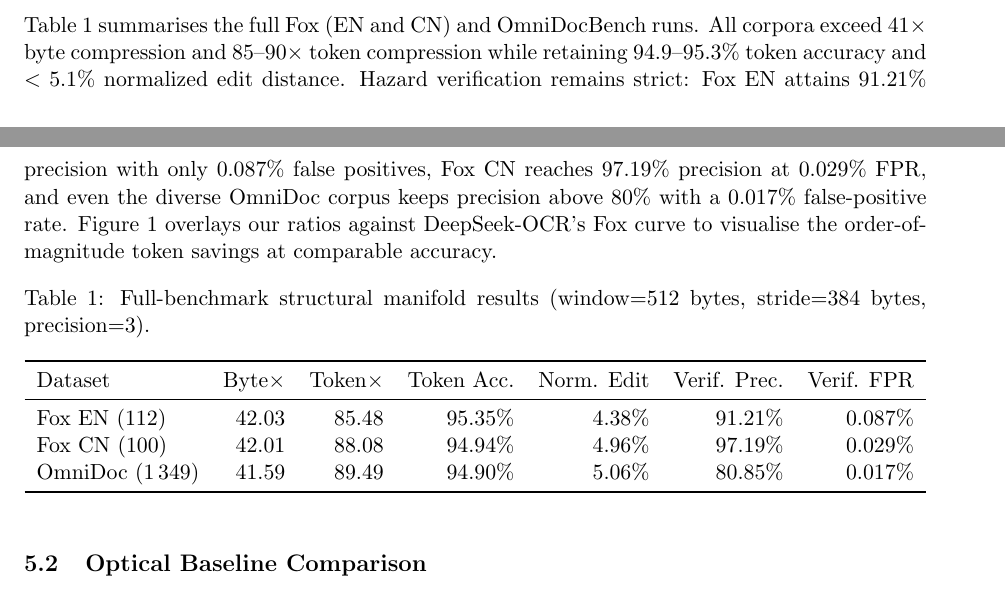
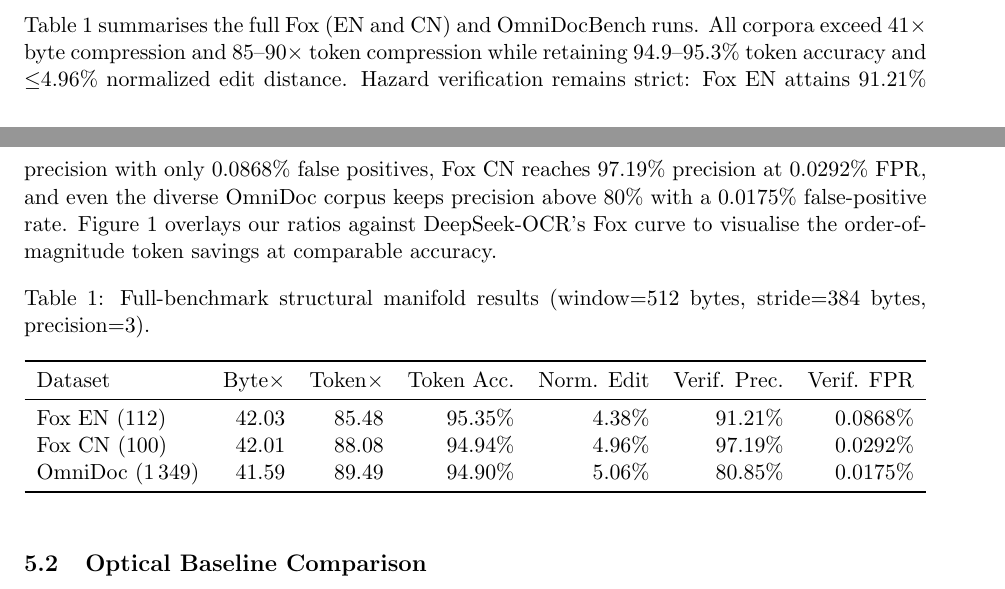
Before and after one commit to SepDynamics/structural-manifold-compression, a LaTeX paper (docs/manifold_vs_optical/report.tex): two parts of pages 3 and 4 of 6, joined at a grey line, cut so that both start at the same text. Compiled offline with pdfLaTeX.

Commit message:
first commit

```diff
--- a/docs/manifold_vs_optical/report.tex
+++ b/docs/manifold_vs_optical/report.tex
@@ -11,7 +11,7 @@
 \begin{abstract}
 Vision-language pipelines such as DeepSeek-OCR compress long contexts by rendering pages to images and streaming vision tokens, but they require expensive GPUs and offer limited verification of reconstructed spans.
 We revisit the Fox and OmniDocBench corpora with a purely textual approach: structural manifolds that store only quantized coherence, stability, entropy, and hazard signatures.
-Using 512~byte windows, a 384~byte stride, and a 9~byte payload per unique signature, the proposed encoder delivers \textbf{41--42$\times$ byte} and \textbf{85--90$\times$ token compression} on the full benchmarks while retaining \textbf{94.9--95.3\% token accuracy} and \textbf{$<5.1\%$ normalized edit distance}.
+Using 512~byte windows, a 384~byte stride, and a 9~byte payload per unique signature, the proposed encoder delivers \textbf{41--42$\times$ byte} and \textbf{85--90$\times$ token compression} on the full benchmarks while retaining \textbf{94.9--95.3\% token accuracy} and \textbf{$\leq4.96\%$ normalized edit distance}.
 Hazard-gated verification keeps false positives under \textbf{0.09\%} at 100\% recall while holding dataset-level precision between \textbf{80--97\%}, and the entire run finishes in under one hour on a single RTX~3080~Ti.
 On the shared 150-document subset, the text-only manifold is 23--37 accuracy points better than DeepSeek-OCR despite operating at higher compression ratios.
 The evaluation harness and figures are released at \href{https://github.com/SepDynamics/structural-manifold-compression}{github.com/SepDynamics/structural-manifold-compression}.
@@ -92,8 +92,8 @@ Unless noted otherwise, window size is 512~bytes, stride is 384~bytes, signature
 \section{Results}
 \subsection{Full-Benchmark Compression and Fidelity}
 Table~\ref{tab:full} summarises the full Fox (EN and CN) and OmniDocBench runs.
-All corpora exceed 41$\times$ byte compression and 85--90$\times$ token compression while retaining 94.9--95.3\% token accuracy and $<5.1\%$ normalized edit distance.
-Hazard verification remains strict: Fox EN attains 91.21\% precision with only 0.087\% false positives, Fox CN reaches 97.19\% precision at 0.029\% FPR, and even the diverse OmniDoc corpus keeps precision above 80\% with a 0.017\% false-positive rate.
+All corpora exceed 41$\times$ byte compression and 85--90$\times$ token compression while retaining 94.9--95.3\% token accuracy and $\leq$4.96\% normalized edit distance.
+Hazard verification remains strict: Fox EN attains 91.21\% precision with only 0.0868\% false positives, Fox CN reaches 97.19\% precision at 0.0292\% FPR, and even the diverse OmniDoc corpus keeps precision above 80\% with a 0.0175\% false-positive rate.
 Figure~\ref{fig:compression} overlays our ratios against DeepSeek-OCR's Fox curve to visualise the order-of-magnitude token savings at comparable accuracy.
 
 \begin{table}[h]
@@ -104,9 +104,9 @@ Figure~\ref{fig:compression} overlays our ratios against DeepSeek-OCR's Fox curv
         \toprule
         Dataset & Byte$\times$ & Token$\times$ & Token Acc. & Norm. Edit & Verif. Prec. & Verif. FPR \\
         \midrule
-        Fox EN (112)  & 42.03 & 85.48 & 95.35\% & 4.38\% & 91.21\% & 0.087\% \\
-        Fox CN (100)  & 42.01 & 88.08 & 94.94\% & 4.96\% & 97.19\% & 0.029\% \\
-        OmniDoc (1\,349) & 41.59 & 89.49 & 94.90\% & 5.06\% & 80.85\% & 0.017\% \\
+        Fox EN (112)  & 42.03 & 85.48 & 95.35\% & 4.38\% & 91.21\% & 0.0868\% \\
+        Fox CN (100)  & 42.01 & 88.08 & 94.94\% & 4.96\% & 97.19\% & 0.0292\% \\
+        OmniDoc (1\,349) & 41.59 & 89.49 & 94.90\% & 5.06\% & 80.85\% & 0.0175\% \\
         \bottomrule
     \end{tabular}
 \end{table}
```
Also changed, not shown: docs/manifold_vs_optical/report.pdf.
